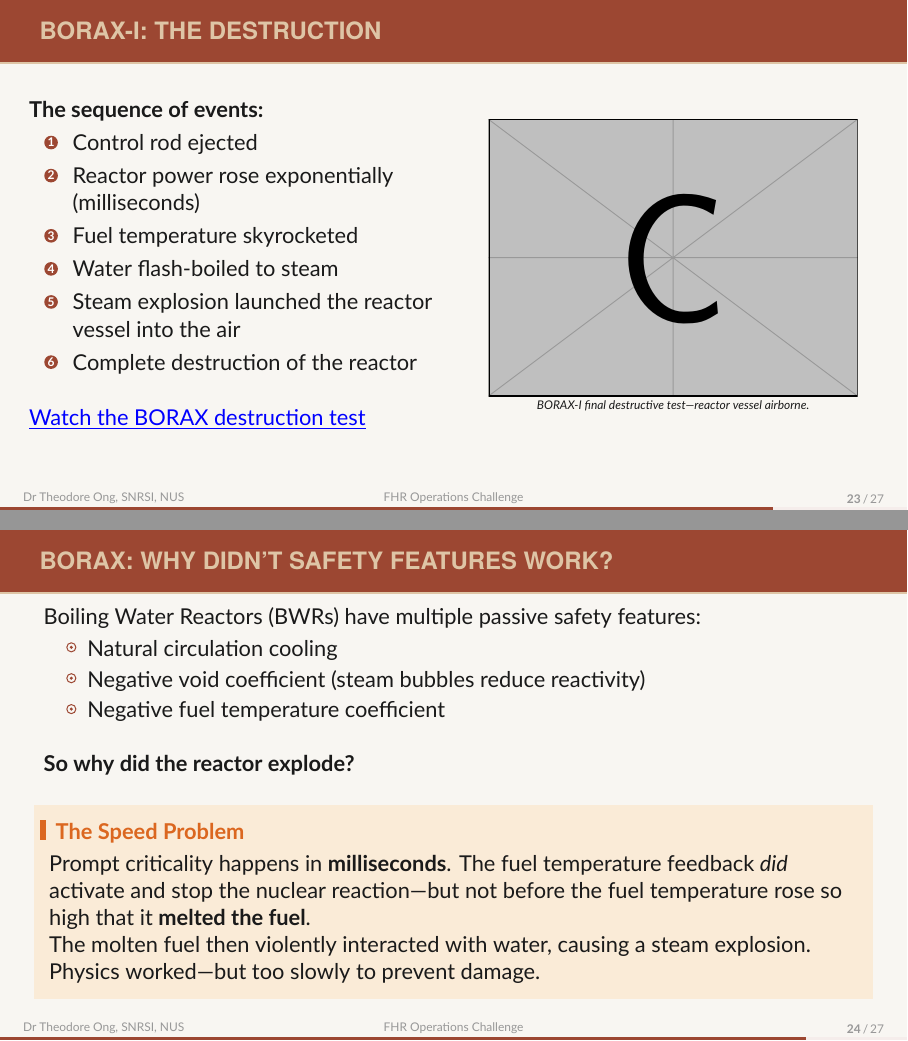
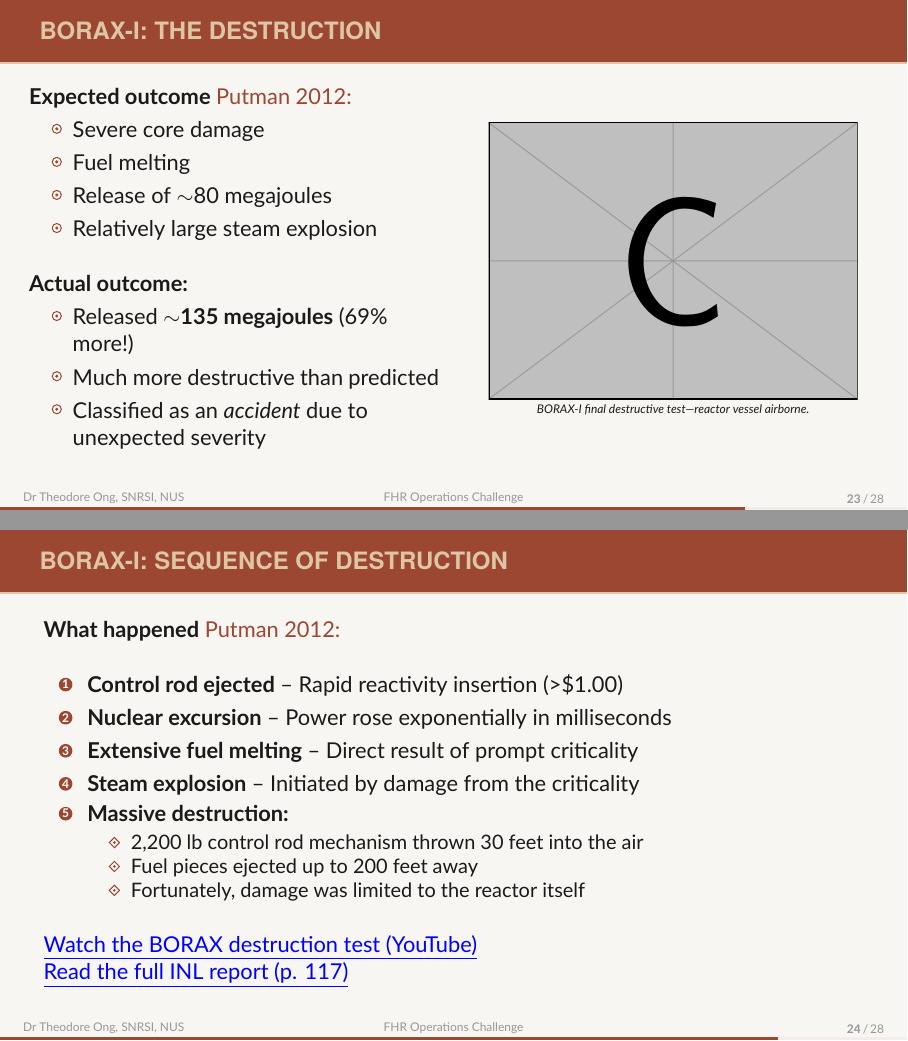
Before and after one commit to theodoreOnzGit/outram-park, LaTeX slides (presentations/university_level/prke.tex): pages 23 and 24 of 27 before the commit and pages 23 and 24 of 28 after it, joined at a grey line. Compiled offline with XeLaTeX; a missing font is replaced by an installed copy or a similar font.

Commit message:
added prke borax tests

```diff
--- a/presentations/university_level/prke.tex
+++ b/presentations/university_level/prke.tex
@@ -465,18 +465,21 @@
 \begin{frame}{BORAX-I: The Destruction}
     \begin{columns}
         \begin{column}{0.5\textwidth}
-            \textbf{The sequence of events:}
-            \begin{enumerate}
-                \item Control rod ejected
-                \item Reactor power rose exponentially (milliseconds)
-                \item Fuel temperature skyrocketed
-                \item Water flash-boiled to steam
-                \item Steam explosion launched the reactor vessel into the air
-                \item Complete destruction of the reactor
-            \end{enumerate}
+            \textbf{Expected outcome} \cite{putman2012criticality}:
+            \begin{itemize}
+                \item Severe core damage
+                \item Fuel melting
+                \item Release of $\sim$80 megajoules
+                \item Relatively large steam explosion
+            \end{itemize}
 
             \vspace{1em}
-            \href{https://youtu.be/8WfNzJVxVz4?si=vcfWk0Pa0f214-q2&t=790}{\textcolor{blue}{\underline{Watch the BORAX destruction test}}}
+            \textbf{Actual outcome:}
+            \begin{itemize}
+                \item Released $\sim$\textbf{135 megajoules} (69\% more!)
+                \item Much more destructive than predicted
+                \item Classified as an \textit{accident} due to unexpected severity
+            \end{itemize}
         \end{column}
         \begin{column}{0.5\textwidth}
             \centering
@@ -486,7 +489,31 @@
     \end{columns}
 \end{frame}
 
-% --- Slide 16c: BORAX (Part 3) - The Physics of What Happened ---
+% --- Slide 16c: BORAX (Part 3) - The Sequence of Events ---
+\begin{frame}{BORAX-I: Sequence of Destruction}
+    \textbf{What happened} \cite{putman2012criticality}:
+
+    \vspace{1em}
+    \begin{enumerate}
+        \item \textbf{Control rod ejected} – Rapid reactivity insertion (>\textdollar 1.00)
+        \item \textbf{Nuclear excursion} – Power rose exponentially in milliseconds
+        \item \textbf{Extensive fuel melting} – Direct result of prompt criticality
+        \item \textbf{Steam explosion} – Initiated by damage from the criticality
+        \item \textbf{Massive destruction:}
+        \begin{itemize}
+            \item 2,200 lb control rod mechanism thrown 30 feet into the air
+            \item Fuel pieces ejected up to 200 feet away
+            \item Fortunately, damage was limited to the reactor itself
+        \end{itemize}
+    \end{enumerate}
+
+    \vspace{1em}
+    \href{https://youtu.be/8WfNzJVxVz4?si=vcfWk0Pa0f214-q2&t=790}{\textcolor{blue}{\underline{Watch the BORAX destruction test (YouTube)}}}
+
+    \href{https://inldigitallibrary.inl.gov/content/uploads/50/2026/04/5427214.pdf}{\textcolor{blue}{\underline{Read the full INL report (p. 117)}}}
+\end{frame}
+
+% --- Slide 16d: BORAX (Part 4) - The Physics of What Happened ---
 \begin{frame}{BORAX: Why Didn't Safety Features Work?}
     Boiling Water Reactors (BWRs) have multiple passive safety features:
     \begin{itemize}
@@ -502,13 +529,13 @@
     \begin{alertblock}{The Speed Problem}
         Prompt criticality happens in \textbf{milliseconds}. The fuel temperature feedback \textit{did} activate and stop the nuclear reaction—but not before the fuel temperature rose so high that it \textbf{melted the fuel}.
 
-        The molten fuel then violently interacted with water, causing a steam explosion.
+        The molten fuel then violently interacted with water, causing a steam explosion that was \textbf{69\% more energetic than predicted}.
 
-        Physics worked—but too slowly to prevent damage.
+        Physics worked—but too slowly to prevent catastrophic damage.
     \end{alertblock}
 \end{frame}
 
-% --- Slide 16d: Modern Reactors and Prompt Criticality ---
+% --- Slide 16e: Modern Reactors and Prompt Criticality ---
 \begin{frame}{Can Modern Reactors Survive Prompt Criticality?}
     \textbf{It depends on the reactor design and fuel type.}
 
```
Also changed, not shown: presentations/university_level/prke.pdf, presentations/university_level/prke.tex (12 more changed lines).
